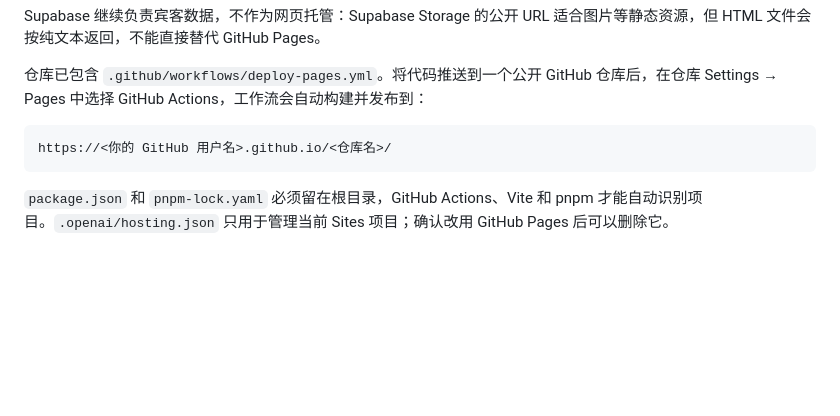
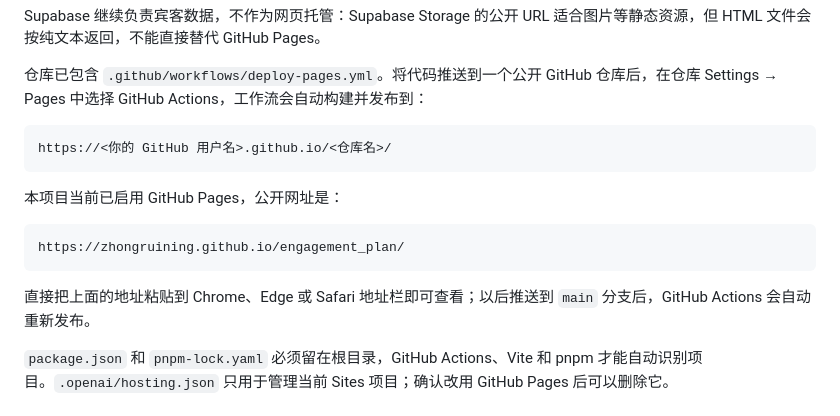
Before and after one commit to ZhongruiNing/engagement_plan, a Markdown page: README.md, the part around the change. Drawn GitHub-style; blank space fills up the shorter version.

Commit message:
docs: add live GitHub Pages address

````diff
--- a/README.md
+++ b/README.md
@@ -102,6 +102,14 @@ Supabase 继续负责宾客数据，不作为网页托管：Supabase Storage 的
 https://<你的 GitHub 用户名>.github.io/<仓库名>/
 ```
 
+本项目当前已启用 GitHub Pages，公开网址是：
+
+```text
+https://zhongruining.github.io/engagement_plan/
+```
+
+直接把上面的地址粘贴到 Chrome、Edge 或 Safari 地址栏即可查看；以后推送到 `main` 分支后，GitHub Actions 会自动重新发布。
+
 `package.json` 和 `pnpm-lock.yaml` 必须留在根目录，GitHub Actions、Vite 和 pnpm 才能自动识别项目。`.openai/hosting.json` 只用于管理当前 Sites 项目；确认改用 GitHub Pages 后可以删除它。
 
 ## 后续修改位置
````
